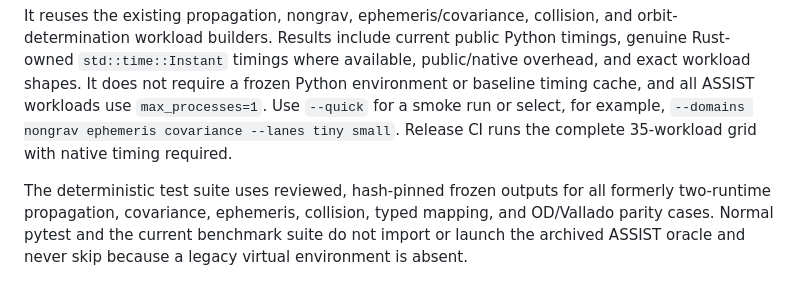
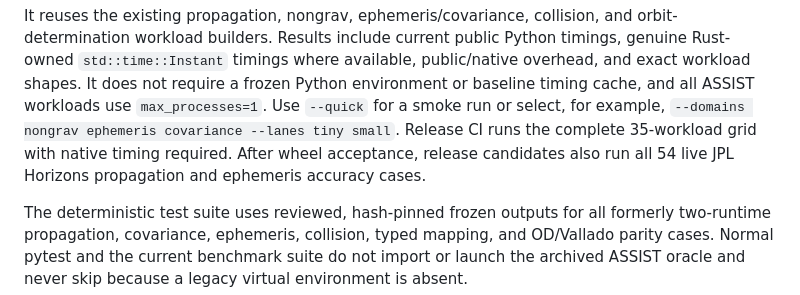
Before and after one commit to B612-Asteroid-Institute/adam-assist, a Markdown page: README.md, the part around the change. Drawn GitHub-style.

Commit message:
Document the live release gate

```diff
--- a/README.md
+++ b/README.md
@@ -144,7 +144,9 @@ available, public/native overhead, and exact workload shapes. It does not
 require a frozen Python environment or baseline timing cache, and all ASSIST
 workloads use `max_processes=1`. Use `--quick` for a smoke run or select, for
 example, `--domains nongrav ephemeris covariance --lanes tiny small`. Release
-CI runs the complete 35-workload grid with native timing required.
+CI runs the complete 35-workload grid with native timing required. After wheel
+acceptance, release candidates also run all 54 live JPL Horizons propagation and
+ephemeris accuracy cases.
 
 The deterministic test suite uses reviewed, hash-pinned frozen outputs for all
 formerly two-runtime propagation, covariance, ephemeris, collision, typed
```
